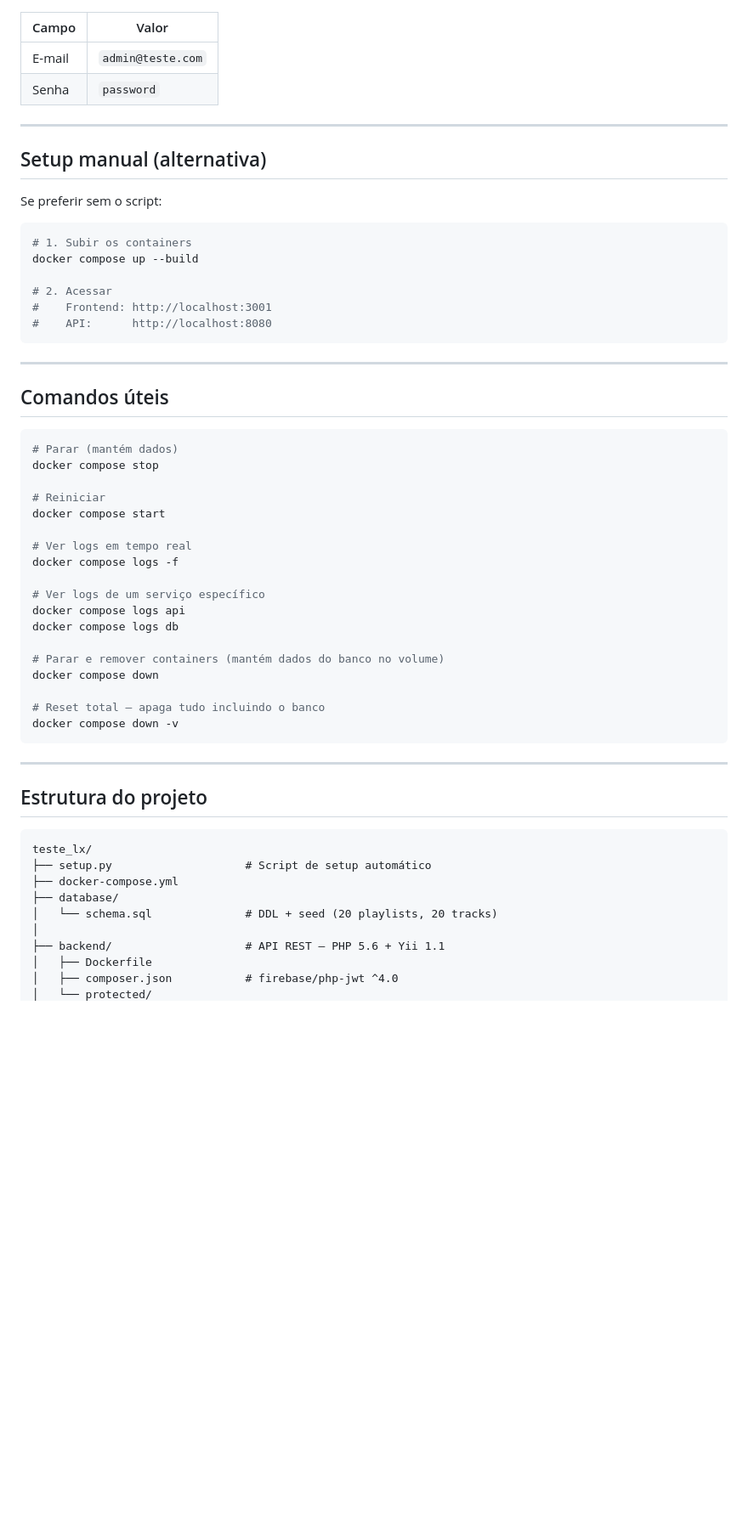
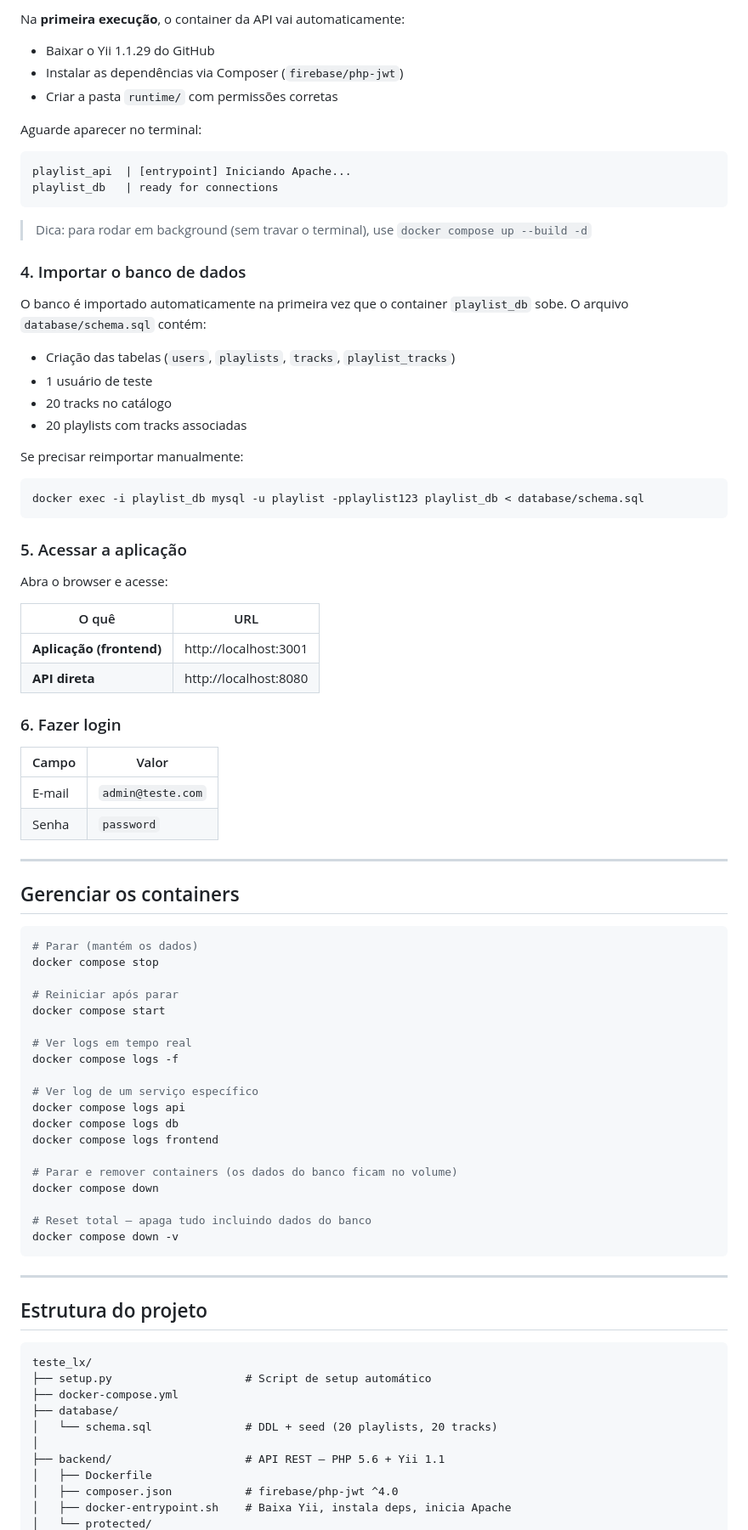
Before and after one commit to kleberbernardo/teste_lx, a Markdown page: README.md, the part around one of its changes. Shown at 85% size. Drawn GitHub-style; blank space fills up the shorter version.

````diff
--- a/README.md
+++ b/README.md
@@ -49,3 +94,39 @@ O script vai:
+Na **primeira execução**, o container da API vai automaticamente:
+- Baixar o Yii 1.1.29 do GitHub
+- Instalar as dependências via Composer (`firebase/php-jwt`)
+- Criar a pasta `runtime/` com permissões corretas
+
+Aguarde aparecer no terminal:
+```
+playlist_api  | [entrypoint] Iniciando Apache...
+playlist_db   | ready for connections
+```
+
+> Dica: para rodar em background (sem travar o terminal), use `docker compose up --build -d`
+
+### 4. Importar o banco de dados
+
+O banco é importado automaticamente na primeira vez que o container `playlist_db` sobe. O arquivo `database/schema.sql` contém:
+- Criação das tabelas (`users`, `playlists`, `tracks`, `playlist_tracks`)
+- 1 usuário de teste
+- 20 tracks no catálogo
+- 20 playlists com tracks associadas
+
+Se precisar reimportar manualmente:
+```bash
+docker exec -i playlist_db mysql -u playlist -pplaylist123 playlist_db < database/schema.sql
+```
+
+### 5. Acessar a aplicação
+
+Abra o browser e acesse:
+
+| O quê | URL |
+|-------|-----|
+| **Aplicação (frontend)** | http://localhost:3001 |
+| **API direta** | http://localhost:8080 |
+
+### 6. Fazer login
 
 | Campo | Valor |
 |-------|-------|
@@ -54,41 +135,27 @@ O script vai:
 
 ---
 
-## Setup manual (alternativa)
-
-Se preferir sem o script:
+## Gerenciar os containers
 
 ```bash
-# 1. Subir os containers
-docker compose up --build
-
-# 2. Acessar
-#    Frontend: http://localhost:3001
-#    API:      http://localhost:8080
-```
-
----
-
-## Comandos úteis
-
-```bash
-# Parar (mantém dados)
+# Parar (mantém os dados)
 docker compose stop
 
-# Reiniciar
+# Reiniciar após parar
 docker compose start
 
 # Ver logs em tempo real
 docker compose logs -f
 
-# Ver logs de um serviço específico
+# Ver log de um serviço específico
 docker compose logs api
 docker compose logs db
+docker compose logs frontend
 
-# Parar e remover containers (mantém dados do banco no volume)
+# Parar e remover containers (os dados do banco ficam no volume)
 docker compose down
 
-# Reset total — apaga tudo incluindo o banco
+# Reset total — apaga tudo incluindo dados do banco
 docker compose down -v
 ```
 
@@ -106,4 +173,5 @@ teste_lx/
 ├── backend/                    # API REST — PHP 5.6 + Yii 1.1
 │   ├── Dockerfile
 │   ├── composer.json           # firebase/php-jwt ^4.0
+│   ├── docker-entrypoint.sh    # Baixa Yii, instala deps, inicia Apache
 │   └── protected/
````
Also changed, not shown: other parts of README.md (+148 -46 lines).
